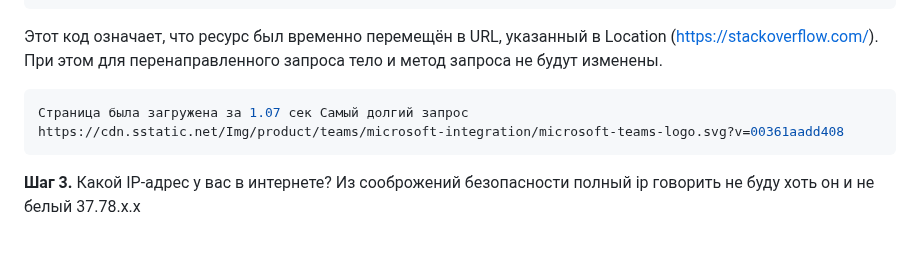
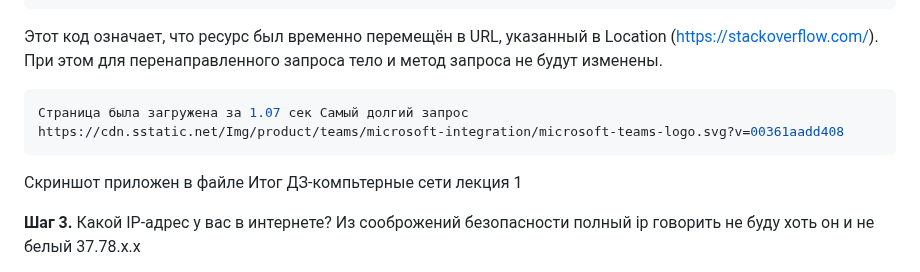
Before and after one commit to Kratomik/devops28-netology, a Markdown page: README.md, the part around the change. GitHub-like rendering; blank space fills up the shorter version.

````diff
--- a/README.md
+++ b/README.md
@@ -1340,6 +1340,8 @@ Non-Authoritative-Reason: HSTS
 Страница была загружена за 1.07 сек Самый долгий запрос
 https://cdn.sstatic.net/Img/product/teams/microsoft-integration/microsoft-teams-logo.svg?v=00361aadd408
 ```
+Скриншот приложен в файле Итог ДЗ-компьтерные сети лекция 1
+
 **Шаг 3.** Какой IP-адрес у вас в интернете?
 Из сооброжений безопасности полный ip говорить не буду хоть он и не белый
 37.78.х.х
````
